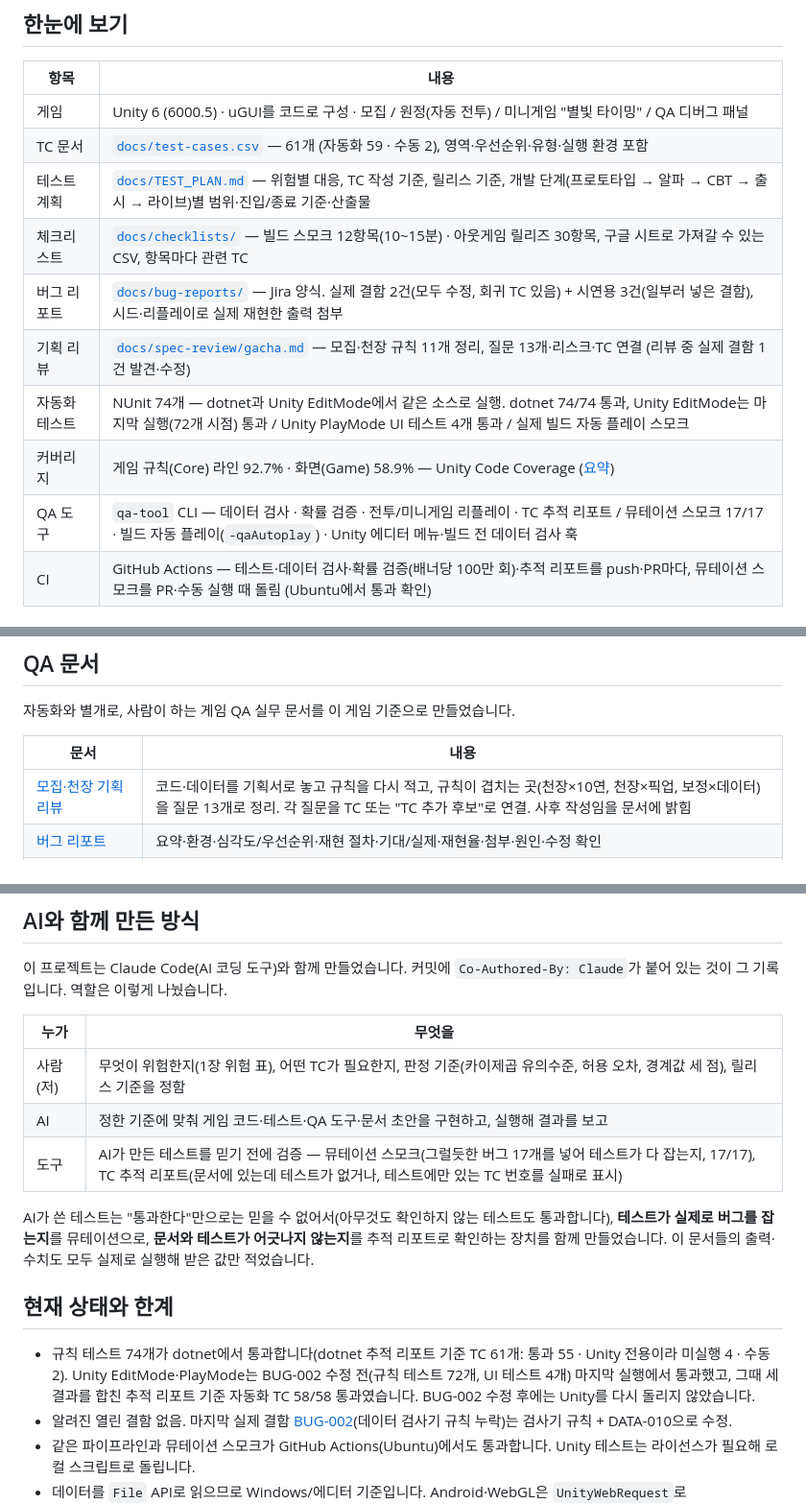
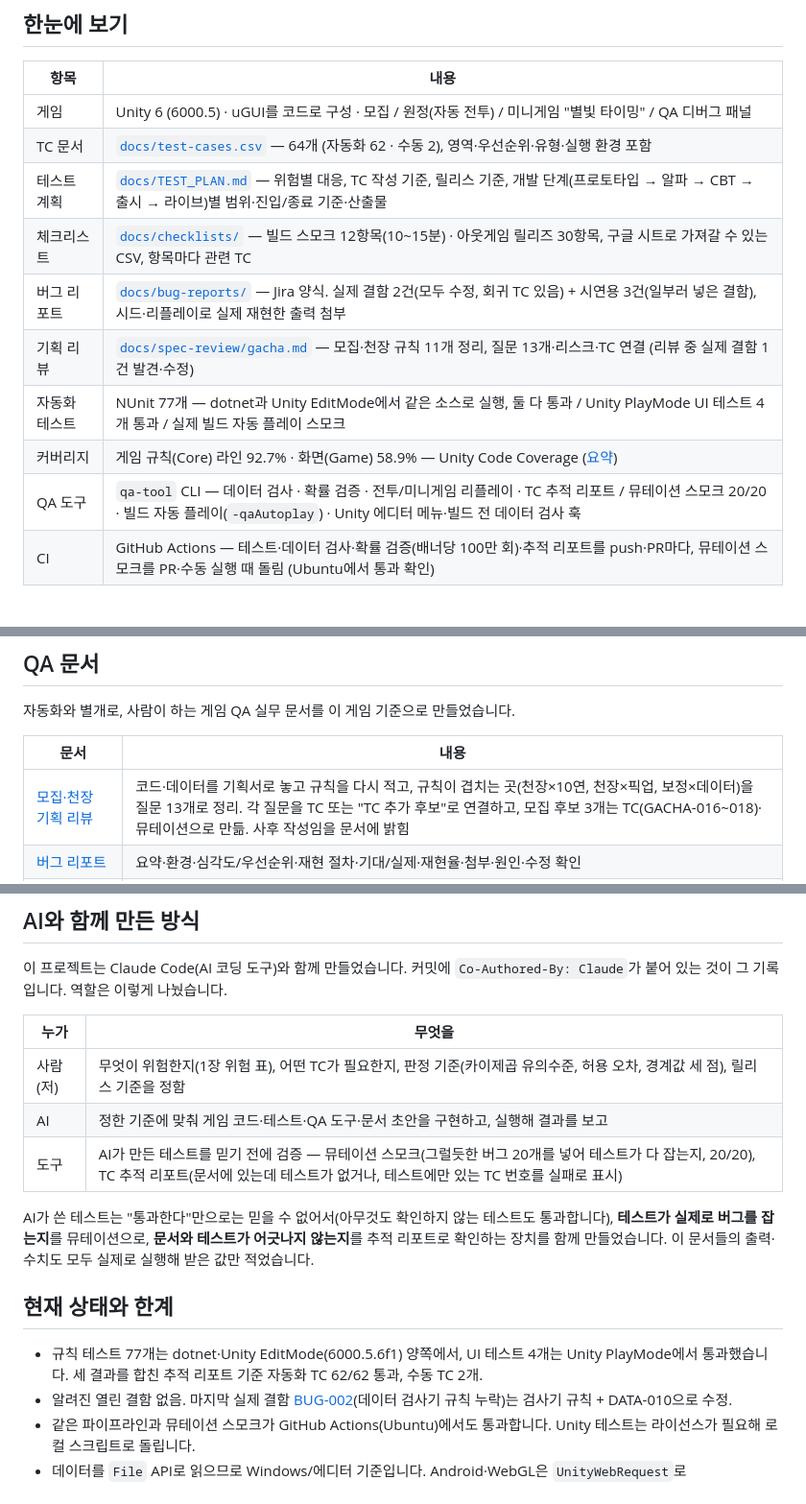
Before and after one commit to ppastar/tiny-expedition-qa, a Markdown page: README.md, 3 parts joined by grey strips. Shown at 96% size. GitHub-like rendering.

```diff
--- a/README.md
+++ b/README.md
@@ -20,14 +20,14 @@ QA로 일을 시작해 SDET·플랫폼 엔지니어로 넘어온 경험을 게
 | 항목 | 내용 |
 |---|---|
 | 게임 | Unity 6 (6000.5) · uGUI를 코드로 구성 · 모집 / 원정(자동 전투) / 미니게임 "별빛 타이밍" / QA 디버그 패널 |
-| TC 문서 | [`docs/test-cases.csv`](docs/test-cases.csv) — 61개 (자동화 59 · 수동 2), 영역·우선순위·유형·실행 환경 포함 |
+| TC 문서 | [`docs/test-cases.csv`](docs/test-cases.csv) — 64개 (자동화 62 · 수동 2), 영역·우선순위·유형·실행 환경 포함 |
 | 테스트 계획 | [`docs/TEST_PLAN.md`](docs/TEST_PLAN.md) — 위험별 대응, TC 작성 기준, 릴리스 기준, 개발 단계(프로토타입 → 알파 → CBT → 출시 → 라이브)별 범위·진입/종료 기준·산출물 |
 | 체크리스트 | [`docs/checklists/`](docs/checklists/) — 빌드 스모크 12항목(10~15분) · 아웃게임 릴리즈 30항목, 구글 시트로 가져갈 수 있는 CSV, 항목마다 관련 TC |
 | 버그 리포트 | [`docs/bug-reports/`](docs/bug-reports/) — Jira 양식. 실제 결함 2건(모두 수정, 회귀 TC 있음) + 시연용 3건(일부러 넣은 결함), 시드·리플레이로 실제 재현한 출력 첨부 |
 | 기획 리뷰 | [`docs/spec-review/gacha.md`](docs/spec-review/gacha.md) — 모집·천장 규칙 11개 정리, 질문 13개·리스크·TC 연결 (리뷰 중 실제 결함 1건 발견·수정) |
-| 자동화 테스트 | NUnit 74개 — dotnet과 Unity EditMode에서 같은 소스로 실행. dotnet 74/74 통과, Unity EditMode는 마지막 실행(72개 시점) 통과 / Unity PlayMode UI 테스트 4개 통과 / 실제 빌드 자동 플레이 스모크 |
+| 자동화 테스트 | NUnit 77개 — dotnet과 Unity EditMode에서 같은 소스로 실행, 둘 다 통과 / Unity PlayMode UI 테스트 4개 통과 / 실제 빌드 자동 플레이 스모크 |
 | 커버리지 | 게임 규칙(Core) 라인 92.7% · 화면(Game) 58.9% — Unity Code Coverage ([요약](docs/reports/coverage-summary.md)) |
-| QA 도구 | `qa-tool` CLI — 데이터 검사 · 확률 검증 · 전투/미니게임 리플레이 · TC 추적 리포트 / 뮤테이션 스모크 17/17 · 빌드 자동 플레이(`-qaAutoplay`) · Unity 에디터 메뉴·빌드 전 데이터 검사 훅 |
+| QA 도구 | `qa-tool` CLI — 데이터 검사 · 확률 검증 · 전투/미니게임 리플레이 · TC 추적 리포트 / 뮤테이션 스모크 20/20 · 빌드 자동 플레이(`-qaAutoplay`) · Unity 에디터 메뉴·빌드 전 데이터 검사 훅 |
 | CI | GitHub Actions — 테스트·데이터 검사·확률 검증(배너당 100만 회)·추적 리포트를 push·PR마다, 뮤테이션 스모크를 PR·수동 실행 때 돌림 (Ubuntu에서 통과 확인) |
 
 ## 구조
@@ -199,7 +201,7 @@ Unity에서 열 때는 Unity Hub에서 `UnityProject` 폴더를 추가하고,
 
 | 문서 | 내용 |
 |---|---|
-| [모집·천장 기획 리뷰](docs/spec-review/gacha.md) | 코드·데이터를 기획서로 놓고 규칙을 다시 적고, 규칙이 겹치는 곳(천장×10연, 천장×픽업, 보정×데이터)을 질문 13개로 정리. 각 질문을 TC 또는 "TC 추가 후보"로 연결. 사후 작성임을 문서에 밝힘 |
+| [모집·천장 기획 리뷰](docs/spec-review/gacha.md) | 코드·데이터를 기획서로 놓고 규칙을 다시 적고, 규칙이 겹치는 곳(천장×10연, 천장×픽업, 보정×데이터)을 질문 13개로 정리. 각 질문을 TC 또는 "TC 추가 후보"로 연결하고, 모집 후보 3개는 TC(GACHA-016~018)·뮤테이션으로 만듦. 사후 작성임을 문서에 밝힘 |
 | [버그 리포트](docs/bug-reports/README.md) | 요약·환경·심각도/우선순위·재현 절차·기대/실제·재현율·첨부·원인·수정 확인 |
 | [빌드 스모크 CL](docs/checklists/build-smoke.csv) / [릴리즈 CL](docs/checklists/outgame-release.csv) | 새 빌드를 받았을 때 / 출시 전에 훑는 목록. `자동 확인` 열로 CI·자동 플레이가 이미 덮는 범위를 표시 |
 | [개발 단계별 계획](docs/TEST_PLAN.md#7-개발-단계별-테스트-계획) | 단계마다 QA 범위, 다음 단계로 넘기는 기준, 남길 문서 |
@@ -219,13 +221,13 @@ Unity에서 열 때는 Unity Hub에서 `UnityProject` 폴더를 추가하고,
 |---|---|
 | 사람(저) | 무엇이 위험한지(1장 위험 표), 어떤 TC가 필요한지, 판정 기준(카이제곱 유의수준, 허용 오차, 경계값 세 점), 릴리스 기준을 정함 |
 | AI | 정한 기준에 맞춰 게임 코드·테스트·QA 도구·문서 초안을 구현하고, 실행해 결과를 보고 |
-| 도구 | AI가 만든 테스트를 믿기 전에 검증 — 뮤테이션 스모크(그럴듯한 버그 17개를 넣어 테스트가 다 잡는지, 17/17), TC 추적 리포트(문서에 있는데 테스트가 없거나, 테스트에만 있는 TC 번호를 실패로 표시) |
+| 도구 | AI가 만든 테스트를 믿기 전에 검증 — 뮤테이션 스모크(그럴듯한 버그 20개를 넣어 테스트가 다 잡는지, 20/20), TC 추적 리포트(문서에 있는데 테스트가 없거나, 테스트에만 있는 TC 번호를 실패로 표시) |
 
 AI가 쓴 테스트는 "통과한다"만으로는 믿을 수 없어서(아무것도 확인하지 않는 테스트도 통과합니다), **테스트가 실제로 버그를 잡는지**를 뮤테이션으로, **문서와 테스트가 어긋나지 않는지**를 추적 리포트로 확인하는 장치를 함께 만들었습니다. 이 문서들의 출력·수치도 모두 실제로 실행해 받은 값만 적었습니다.
 
 ## 현재 상태와 한계
 
-- 규칙 테스트 74개가 dotnet에서 통과합니다(dotnet 추적 리포트 기준 TC 61개: 통과 55 · Unity 전용이라 미실행 4 · 수동 2). Unity EditMode·PlayMode는 BUG-002 수정 전(규칙 테스트 72개, UI 테스트 4개) 마지막 실행에서 통과했고, 그때 세 결과를 합친 추적 리포트 기준 자동화 TC 58/58 통과였습니다. BUG-002 수정 후에는 Unity를 다시 돌리지 않았습니다.
+- 규칙 테스트 77개는 dotnet·Unity EditMode(6000.5.6f1) 양쪽에서, UI 테스트 4개는 Unity PlayMode에서 통과했습니다. 세 결과를 합친 추적 리포트 기준 자동화 TC 62/62 통과, 수동 TC 2개.
 - 알려진 열린 결함 없음. 마지막 실제 결함 [BUG-002](docs/bug-reports/BUG-002-ten-pull-guarantee-without-two-star-pool.md)(데이터 검사기 규칙 누락)는 검사기 규칙 + DATA-010으로 수정.
 - 같은 파이프라인과 뮤테이션 스모크가 GitHub Actions(Ubuntu)에서도 통과합니다. Unity 테스트는 라이선스가 필요해 로컬 스크립트로 돌립니다.
 - 데이터를 `File` API로 읽으므로 Windows/에디터 기준입니다. Android·WebGL은 `UnityWebRequest`로 StreamingAssets를 읽도록 바꿔야 합니다.
```
Also changed, not shown: other parts of README.md (+9 -7 lines), docs/reports/test-report.png, 1 other file.
